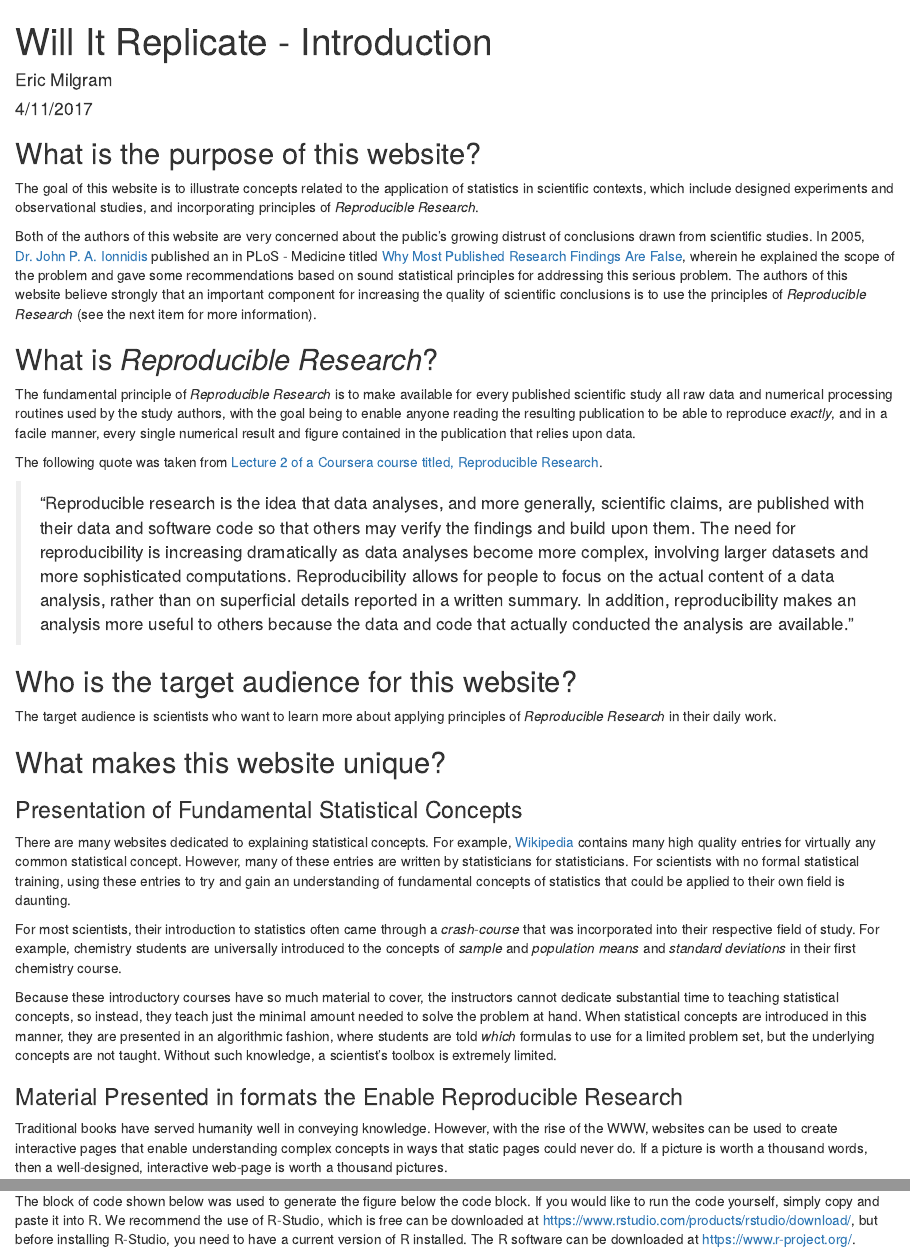
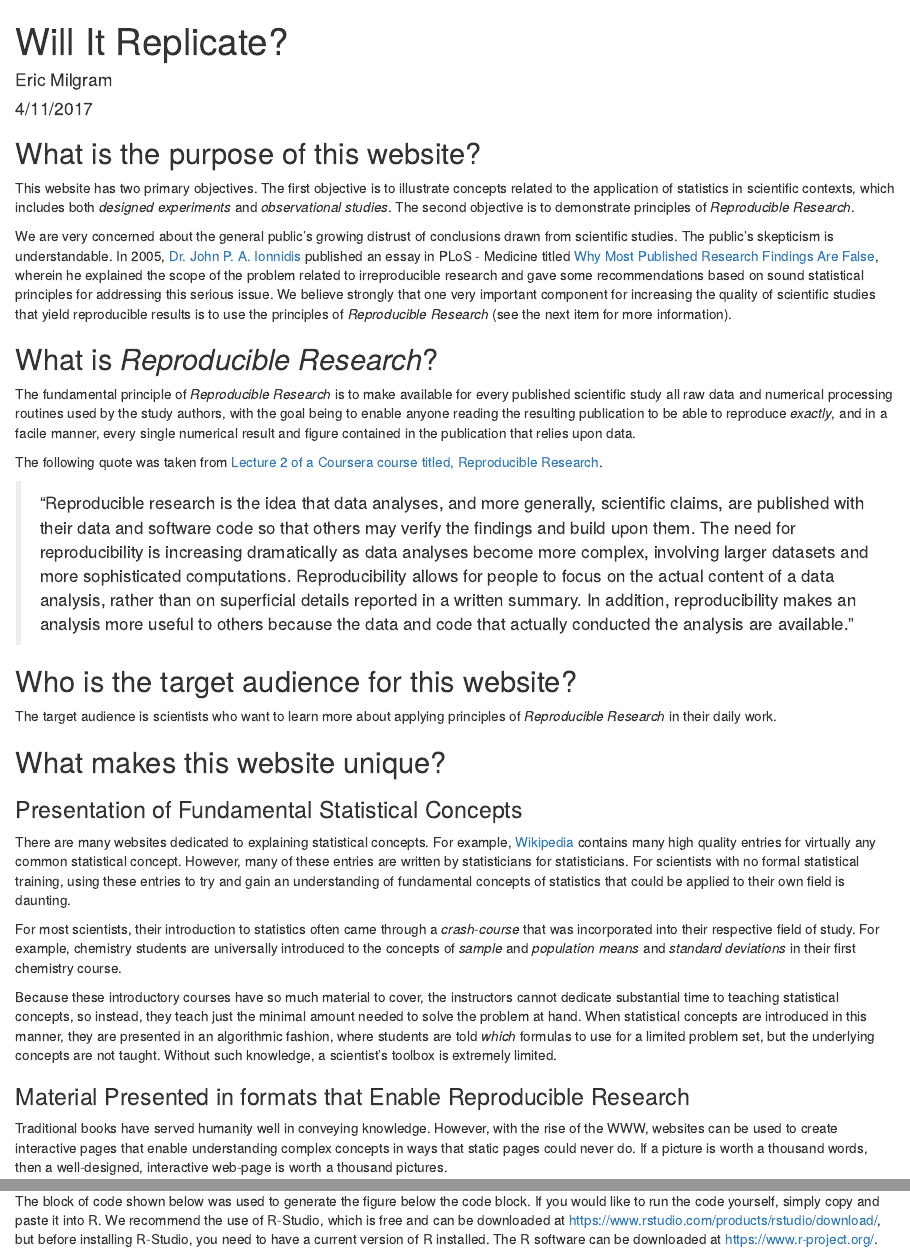
Before and after one commit to ScientificProgrammer/WillItReplicate, an R Markdown document (0010 - Welcome Page.Rmd): the page in a window 1100 px wide, from its top, and a second part further down, joined at a grey line. Rendered offline with R 4.5, knitr and Pandoc, with nearby package versions.

Commit message:
Fixed some grammatical errors in the text

````diff
--- a/0010 - Welcome Page.Rmd
+++ b/0010 - Welcome Page.Rmd
@@ -1,5 +1,5 @@
 ---
-title: "Will It Replicate - Introduction"
+title: "Will It Replicate?"
 author: "Eric Milgram"
 date: "4/11/2017"
 output: html_document
@@ -11,9 +11,9 @@ knitr::read_chunk("1000 - Plot Overlapping Normal Distributions.R")
 ```
 
 ## What is the purpose of this website?
-The goal of this website is to illustrate concepts related to the application of statistics in scientific contexts, which include designed experiments and observational studies, and incorporating principles of *Reproducible Research*.
+This website has two primary objectives. The first objective is to illustrate concepts related to the application of statistics in scientific contexts, which includes both *designed experiments* and *observational studies*. The second objective is to demonstrate principles of *Reproducible Research*.
 
-Both of the authors of this website are very concerned about the public's growing distrust of conclusions drawn from scientific studies. In 2005, [Dr. John P. A. Ionnidis](https://en.wikipedia.org/wiki/John_Ioannidis) published an in PLoS - Medicine titled [Why Most Published Research Findings Are False](http://journals.plos.org/plosmedicine/article?id=10.1371/journal.pmed.0020124), wherein he explained the scope of the problem and gave some recommendations based on sound statistical principles for addressing this serious problem. The authors of this website believe strongly that an important component for increasing the quality of scientific conclusions is to use the principles of *Reproducible Research* (see the next item for more information).
+We are very concerned about the general public's growing distrust of conclusions drawn from scientific studies. The public's skepticism is understandable. In 2005, [Dr. John P. A. Ionnidis](https://en.wikipedia.org/wiki/John_Ioannidis) published an essay in PLoS - Medicine titled [Why Most Published Research Findings Are False](http://journals.plos.org/plosmedicine/article?id=10.1371/journal.pmed.0020124), wherein he explained the scope of the problem related to irreproducible research and gave some recommendations based on sound statistical principles for addressing this serious issue. We believe strongly that one very important component for increasing the quality of scientific studies that yield reproducible results is to use the principles of *Reproducible Research* (see the next item for more information).
 
 ##  What is *Reproducible Research*?
 The fundamental principle of *Reproducible Research* is to make available for every published scientific study all raw data and numerical processing routines used by the study authors, with the goal being to enable anyone reading the resulting publication to be able to reproduce *exactly*, and in a facile manner, every single numerical result and figure contained in the publication that relies upon data.
@@ -33,13 +33,13 @@ For most scientists, their introduction to statistics often came through a *cras
 
 Because these introductory courses have so much material to cover, the instructors cannot dedicate substantial time to teaching statistical concepts, so instead, they teach just the minimal amount needed to solve the problem at hand. When statistical concepts are introduced in this manner, they are presented in an algorithmic fashion, where students are told *which* formulas to use for a limited problem set, but the underlying concepts are not taught. Without such knowledge, a scientist's toolbox is extremely limited.
 
-### Material Presented in formats the Enable Reproducible Research
+### Material Presented in formats that Enable Reproducible Research
 Traditional books have served humanity well in conveying knowledge. However, with the rise of the WWW, websites can be used to create interactive pages that enable understanding complex concepts in ways that static pages could never do. If a picture is worth a thousand words, then a well-designed, interactive web-page is worth a thousand pictures.
 
 ### R Markdown
 Many of the pages on this website will use dynamically generated figures. Initially, these figures will be rendered using the [R Markdown](http://rmarkdown.rstudio.com/) package, because we have experience with that framework. However, we are not opposed to using other frameworks for *Reproducible Research*, such as [Python's Jupyter Notebook](http://jupyter.org/). Every example will contain the actual code used to generate the figure. Interested readers wishing to replicate the figures can simply copy the code on the page. Alternatively, the complete codebase can be obtained via a Github repository located at [https://github.com/ScientificProgrammer/WillItReplicate.git](https://github.com/ScientificProgrammer/WillItReplicate.git). If you are interested in contributing and know how to use Github, feel free to `clone` the repository, make changes, and submit a  `pull` request. Obviously, we cannot guarantee that all of your changes will be accepted, but we will certainly be happy to incorporate content that we feel enhances the site.
 
-The block of code shown below was used to generate the figure below the code block. If you would like to run the code yourself, simply copy and paste it into R. We recommend the use of R-Studio, which is free can be downloaded at [https://www.rstudio.com/products/rstudio/download/](https://www.rstudio.com/products/rstudio/download/), but before installing R-Studio, you need to have a current version of R installed. The R software can be downloaded at [https://www.r-project.org/](https://www.r-project.org/).
+The block of code shown below was used to generate the figure below the code block. If you would like to run the code yourself, simply copy and paste it into R. We recommend the use of R-Studio, which is free and can be downloaded at [https://www.rstudio.com/products/rstudio/download/](https://www.rstudio.com/products/rstudio/download/), but before installing R-Studio, you need to have a current version of R installed. The R software can be downloaded at [https://www.r-project.org/](https://www.r-project.org/).
 
 ```{r Chunk-1000}
 ```
````
Also changed, not shown: 0010_-_Welcome_Page.html.
